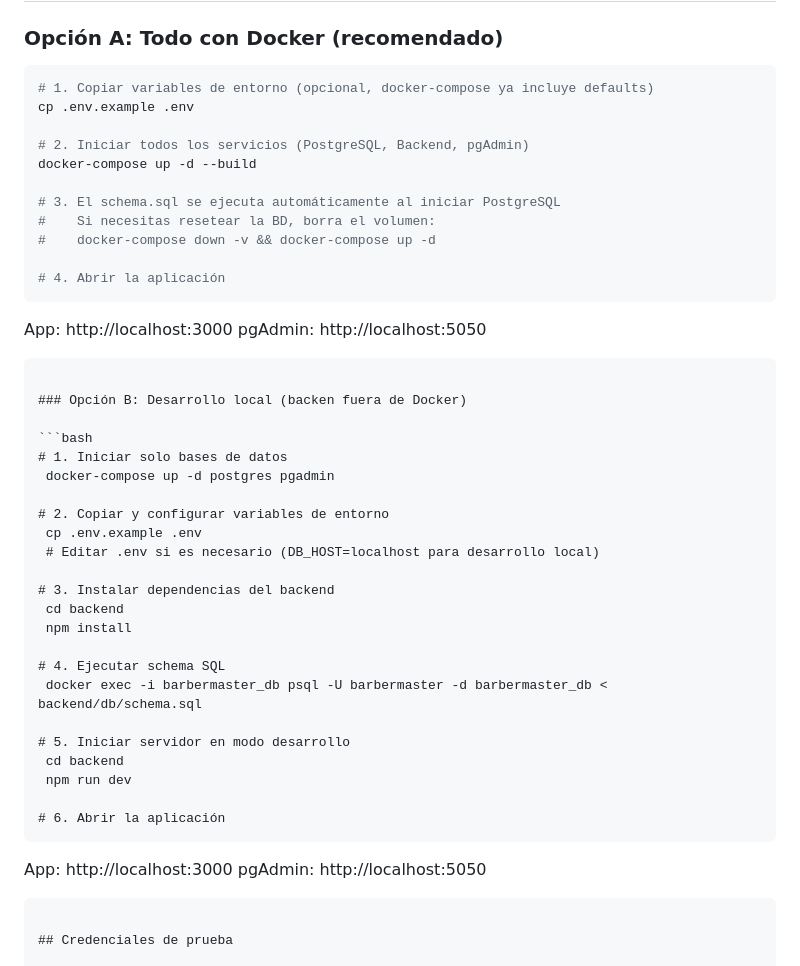
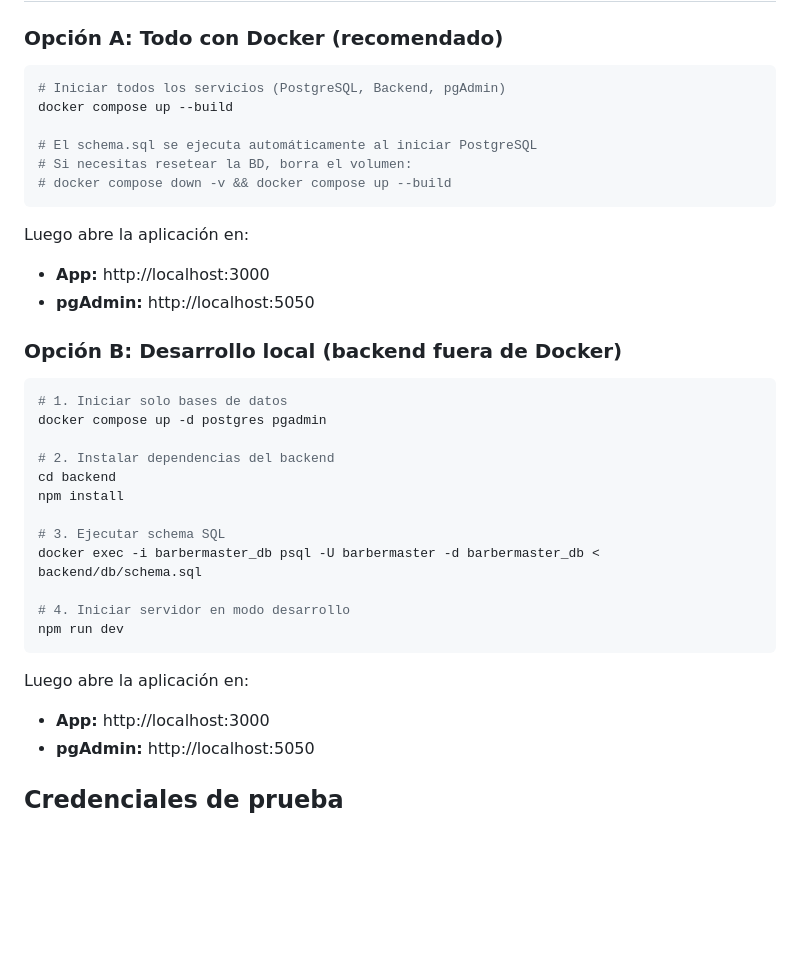
Before and after one commit to ELKIN0718/BarberMaster, a Markdown page: README.md, the part around the change. Rendered like a GitHub page; blank space fills up the shorter version.

````diff
--- a/README.md
+++ b/README.md
@@ -22,50 +22,40 @@ Proyecto académico - Universidad de Cartagena, Colombia.
 ### Opción A: Todo con Docker (recomendado)
 
 ```bash
-# 1. Copiar variables de entorno (opcional, docker-compose ya incluye defaults)
-cp .env.example .env
+# Iniciar todos los servicios (PostgreSQL, Backend, pgAdmin)
+docker compose up --build
 
-# 2. Iniciar todos los servicios (PostgreSQL, Backend, pgAdmin)
-docker-compose up -d --build
-
-# 3. El schema.sql se ejecuta automáticamente al iniciar PostgreSQL
-#    Si necesitas resetear la BD, borra el volumen:
-#    docker-compose down -v && docker-compose up -d
-
-# 4. Abrir la aplicación
+# El schema.sql se ejecuta automáticamente al iniciar PostgreSQL
+# Si necesitas resetear la BD, borra el volumen:
+# docker compose down -v && docker compose up --build
 ```
 
-App:     http://localhost:3000
-pgAdmin: http://localhost:5050
-```
+Luego abre la aplicación en:
 
-### Opción B: Desarrollo local (backen fuera de Docker)
+- **App:**     http://localhost:3000
+- **pgAdmin:** http://localhost:5050
+
+### Opción B: Desarrollo local (backend fuera de Docker)
 
 ```bash
 # 1. Iniciar solo bases de datos
- docker-compose up -d postgres pgadmin
+docker compose up -d postgres pgadmin
 
-# 2. Copiar y configurar variables de entorno
- cp .env.example .env
- # Editar .env si es necesario (DB_HOST=localhost para desarrollo local)
+# 2. Instalar dependencias del backend
+cd backend
+npm install
 
-# 3. Instalar dependencias del backend
- cd backend
- npm install
+# 3. Ejecutar schema SQL
+docker exec -i barbermaster_db psql -U barbermaster -d barbermaster_db < backend/db/schema.sql
 
-# 4. Ejecutar schema SQL
- docker exec -i barbermaster_db psql -U barbermaster -d barbermaster_db < backend/db/schema.sql
-
-# 5. Iniciar servidor en modo desarrollo
- cd backend
- npm run dev
-
-# 6. Abrir la aplicación
+# 4. Iniciar servidor en modo desarrollo
+npm run dev
 ```
 
-App:     http://localhost:3000
-pgAdmin: http://localhost:5050
-```
+Luego abre la aplicación en:
+
+- **App:**     http://localhost:3000
+- **pgAdmin:** http://localhost:5050
 
 ## Credenciales de prueba
 
````
